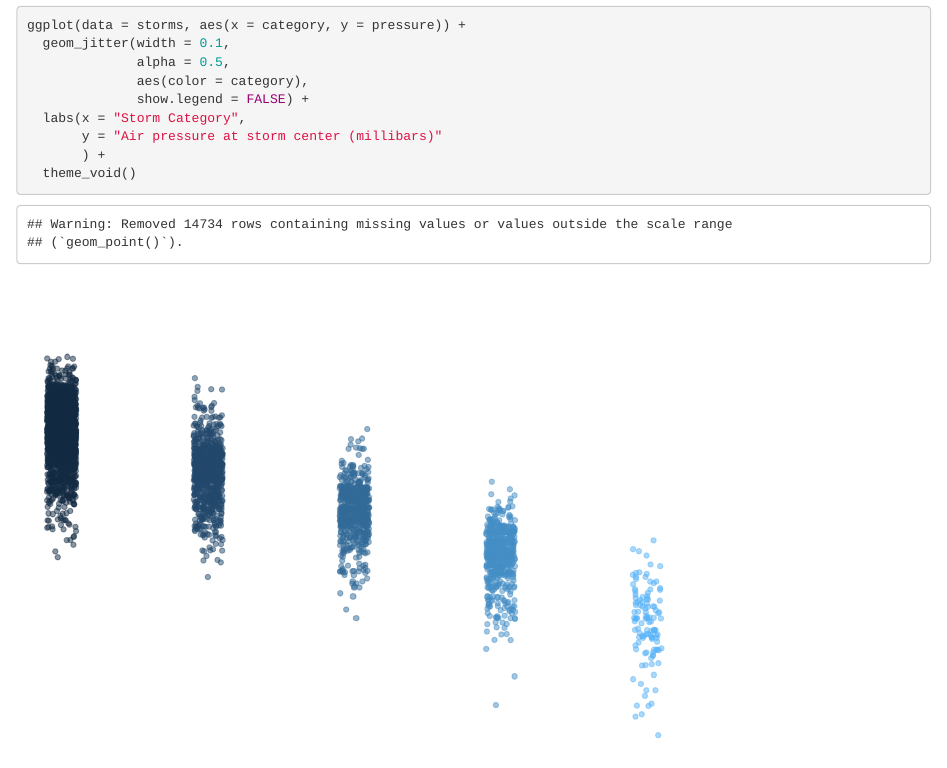
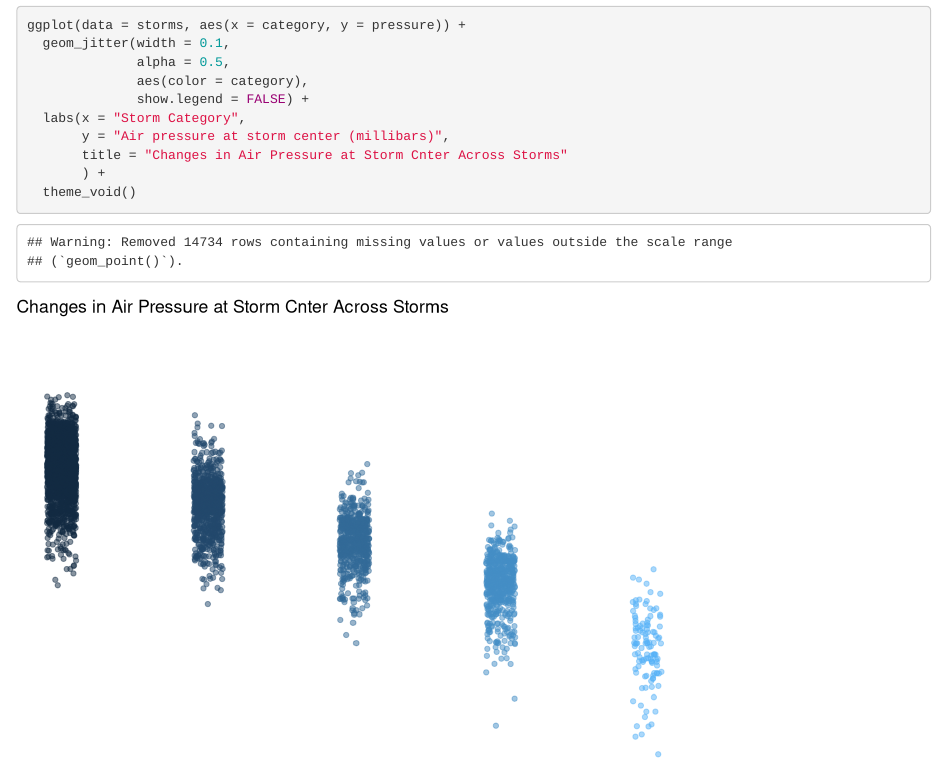
Before and after one commit to aya-ros/issues-lab, an R Markdown document (got_issues.Rmd): the page in a window 1100 px wide, from 1180 px down. Rendered offline with R 4.5, knitr and Pandoc, with nearby package versions; code that draws random numbers runs with fixed seeds of ours.

Commit message:
title added

````diff
--- a/got_issues.Rmd
+++ b/got_issues.Rmd
@@ -32,7 +32,8 @@ ggplot(data = storms, aes(x = category, y = pressure)) +
               aes(color = category),
               show.legend = FALSE) +
   labs(x = "Storm Category",
-       y = "Air pressure at storm center (millibars)"
+       y = "Air pressure at storm center (millibars)",
+       title = "Changes in Air Pressure at Storm Cnter Across Storms"
        ) +
   theme_void()
 ```
````
